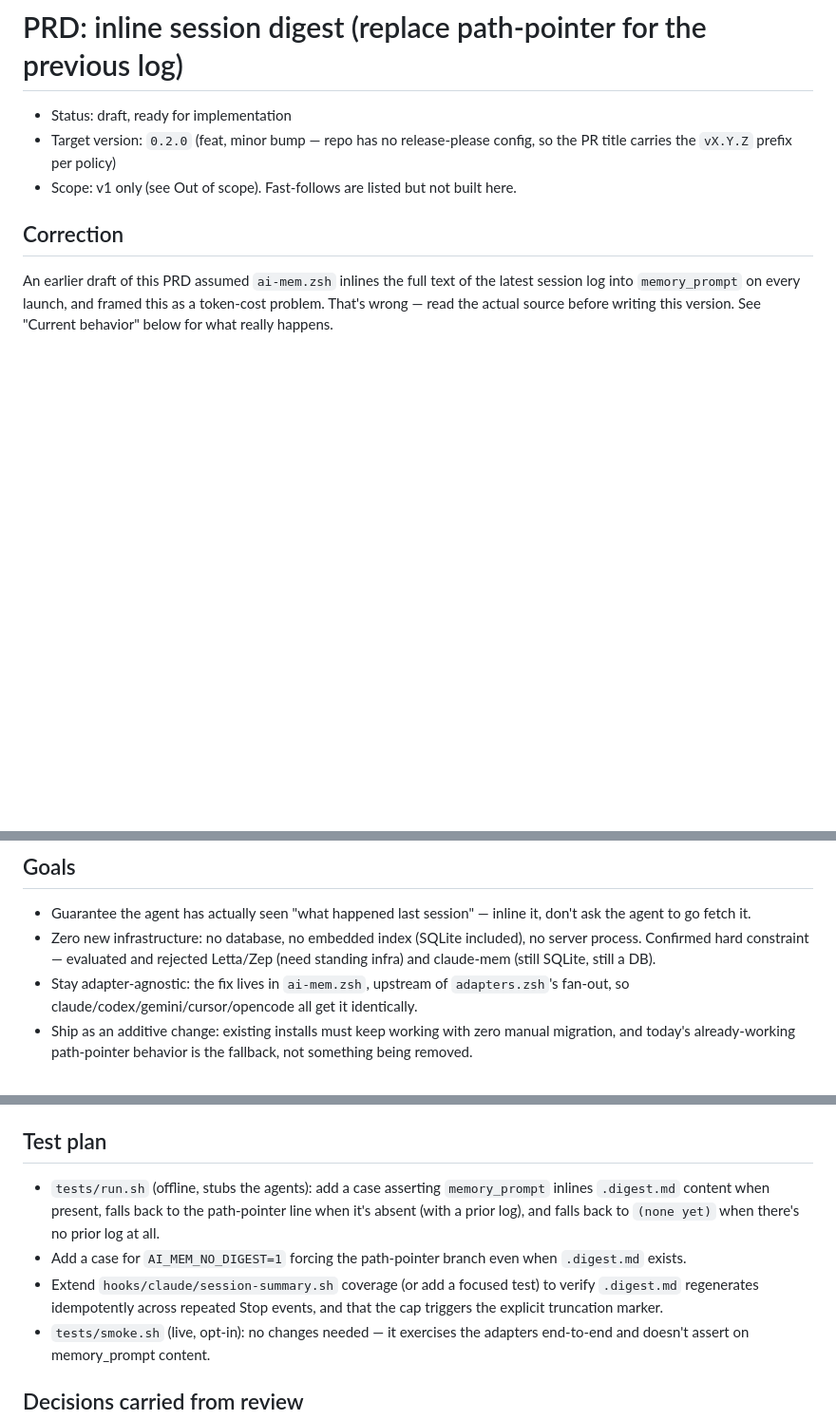
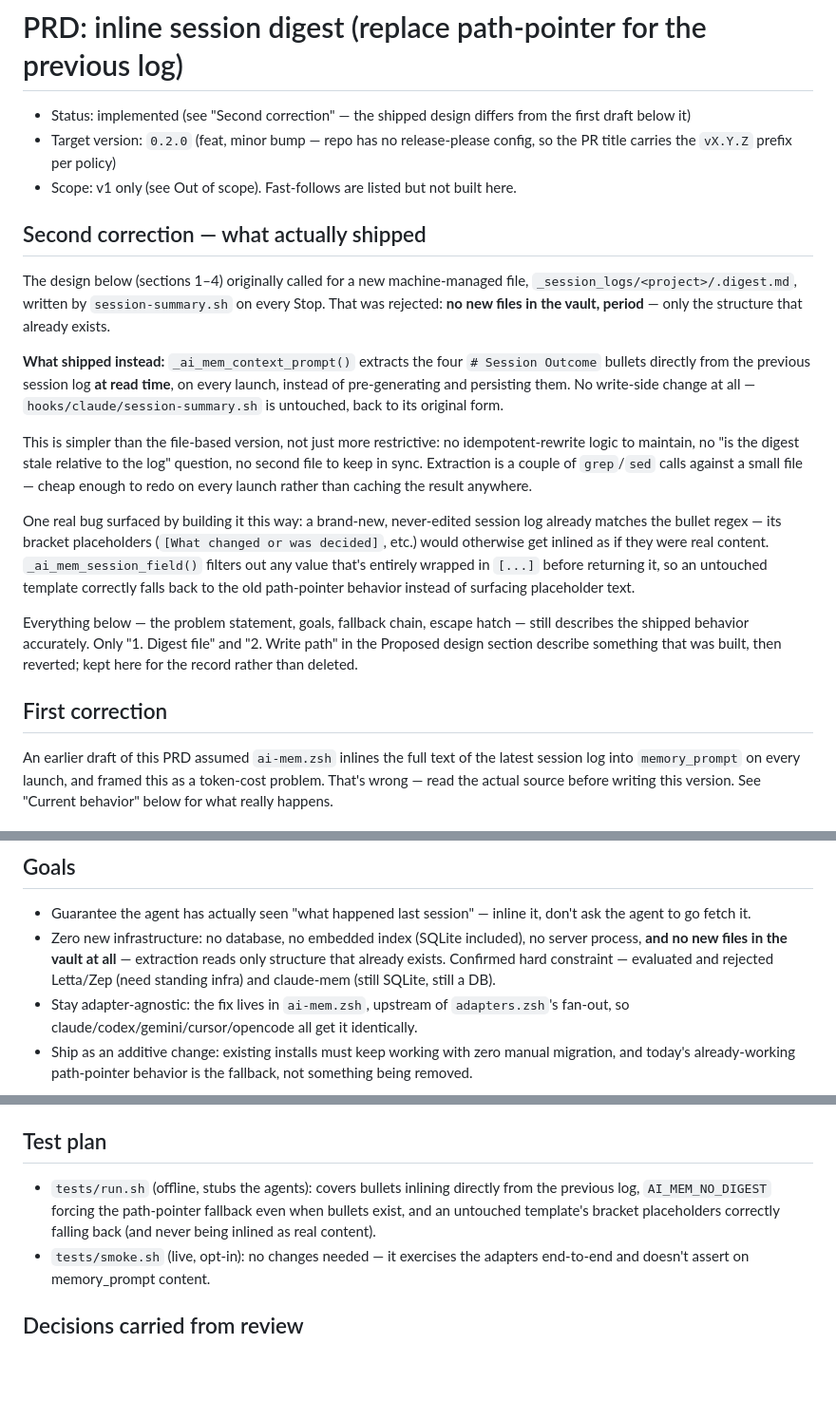
Before and after one commit to rambaarde/create-ai-memory, a Markdown page: docs/PRD-context-digest.md, 3 parts joined by grey strips. Shown at 95% size. Rendered like a GitHub page; blank space fills up the shorter version.

```diff
--- a/docs/PRD-context-digest.md
+++ b/docs/PRD-context-digest.md
@@ -1,10 +1,22 @@
 # PRD: inline session digest (replace path-pointer for the previous log)
 
-- Status: draft, ready for implementation
+- Status: implemented (see "Second correction" — the shipped design differs from the first draft below it)
 - Target version: `0.2.0` (feat, minor bump — repo has no release-please config, so the PR title carries the `vX.Y.Z` prefix per policy)
 - Scope: v1 only (see Out of scope). Fast-follows are listed but not built here.
 
-## Correction
+## Second correction — what actually shipped
+
+The design below (sections 1–4) originally called for a new machine-managed file, `_session_logs/<project>/.digest.md`, written by `session-summary.sh` on every Stop. That was rejected: **no new files in the vault, period** — only the structure that already exists.
+
+**What shipped instead:** `_ai_mem_context_prompt()` extracts the four `# Session Outcome` bullets directly from the previous session log **at read time**, on every launch, instead of pre-generating and persisting them. No write-side change at all — `hooks/claude/session-summary.sh` is untouched, back to its original form.
+
+This is simpler than the file-based version, not just more restrictive: no idempotent-rewrite logic to maintain, no "is the digest stale relative to the log" question, no second file to keep in sync. Extraction is a couple of `grep`/`sed` calls against a small file — cheap enough to redo on every launch rather than caching the result anywhere.
+
+One real bug surfaced by building it this way: a brand-new, never-edited session log already matches the bullet regex — its bracket placeholders (`[What changed or was decided]`, etc.) would otherwise get inlined as if they were real content. `_ai_mem_session_field()` filters out any value that's entirely wrapped in `[...]` before returning it, so an untouched template correctly falls back to the old path-pointer behavior instead of surfacing placeholder text.
+
+Everything below — the problem statement, goals, fallback chain, escape hatch — still describes the shipped behavior accurately. Only "1. Digest file" and "2. Write path" in the Proposed design section describe something that was built, then reverted; kept here for the record rather than deleted.
+
+## First correction
 
 An earlier draft of this PRD assumed `ai-mem.zsh` inlines the full text of the latest session log into `memory_prompt` on every launch, and framed this as a token-cost problem. That's wrong — read the actual source before writing this version. See "Current behavior" below for what really happens.
 
@@ -17,7 +29,7 @@ This is correct in spirit (small prompt, on-demand deep read) but has a real gap
 ## Goals
 
 - Guarantee the agent has actually seen "what happened last session" — inline it, don't ask the agent to go fetch it.
-- Zero new infrastructure: no database, no embedded index (SQLite included), no server process. Confirmed hard constraint — evaluated and rejected Letta/Zep (need standing infra) and claude-mem (still SQLite, still a DB).
+- Zero new infrastructure: no database, no embedded index (SQLite included), no server process, **and no new files in the vault at all** — extraction reads only structure that already exists. Confirmed hard constraint — evaluated and rejected Letta/Zep (need standing infra) and claude-mem (still SQLite, still a DB).
 - Stay adapter-agnostic: the fix lives in `ai-mem.zsh`, upstream of `adapters.zsh`'s fan-out, so claude/codex/gemini/cursor/opencode all get it identically.
 - Ship as an additive change: existing installs must keep working with zero manual migration, and today's already-working path-pointer behavior is the fallback, not something being removed.
 
@@ -90,9 +86,7 @@ Every branch here either inlines guaranteed-seen content or falls back to the ex
 
 ## Test plan
 
-- `tests/run.sh` (offline, stubs the agents): add a case asserting `memory_prompt` inlines `.digest.md` content when present, falls back to the path-pointer line when it's absent (with a prior log), and falls back to `(none yet)` when there's no prior log at all.
-- Add a case for `AI_MEM_NO_DIGEST=1` forcing the path-pointer branch even when `.digest.md` exists.
-- Extend `hooks/claude/session-summary.sh` coverage (or add a focused test) to verify `.digest.md` regenerates idempotently across repeated Stop events, and that the cap triggers the explicit truncation marker.
+- `tests/run.sh` (offline, stubs the agents): covers bullets inlining directly from the previous log, `AI_MEM_NO_DIGEST` forcing the path-pointer fallback even when bullets exist, and an untouched template's bracket placeholders correctly falling back (and never being inlined as real content).
 - `tests/smoke.sh` (live, opt-in): no changes needed — it exercises the adapters end-to-end and doesn't assert on memory_prompt content.
 
 ## Decisions carried from review
```
Also changed, not shown: other parts of docs/PRD-context-digest.md (+18 -33 lines).
